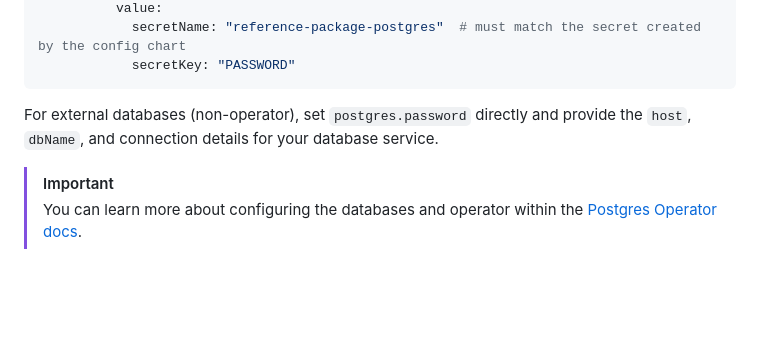
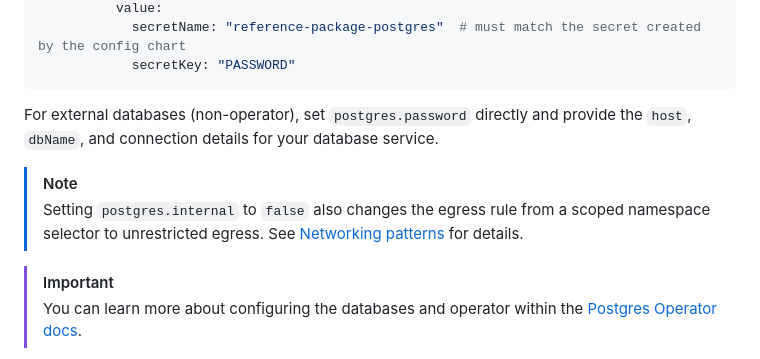
Before and after one commit to uds-packages/reference-package, a Markdown page: docs/configuration.md, the part around the change. GitHub-like rendering; blank space fills up the shorter version.

Commit message:
chore: networking patterns

```diff
--- a/docs/configuration.md
+++ b/docs/configuration.md
@@ -88,6 +88,9 @@ overrides:
 
 For external databases (non-operator), set `postgres.password` directly and provide the `host`, `dbName`, and connection details for your database service.
 
+> [!NOTE]
+> Setting `postgres.internal` to `false` also changes the egress rule from a scoped namespace selector to unrestricted egress. See [Networking patterns](networking-patterns.md) for details.
+
 > [!IMPORTANT]
 > You can learn more about configuring the databases and operator within the [Postgres Operator docs](https://github.com/zalando/postgres-operator/tree/master/docs).
 
```
Also changed, not shown: docs/networking-patterns.md (added, +151 -0 lines).
